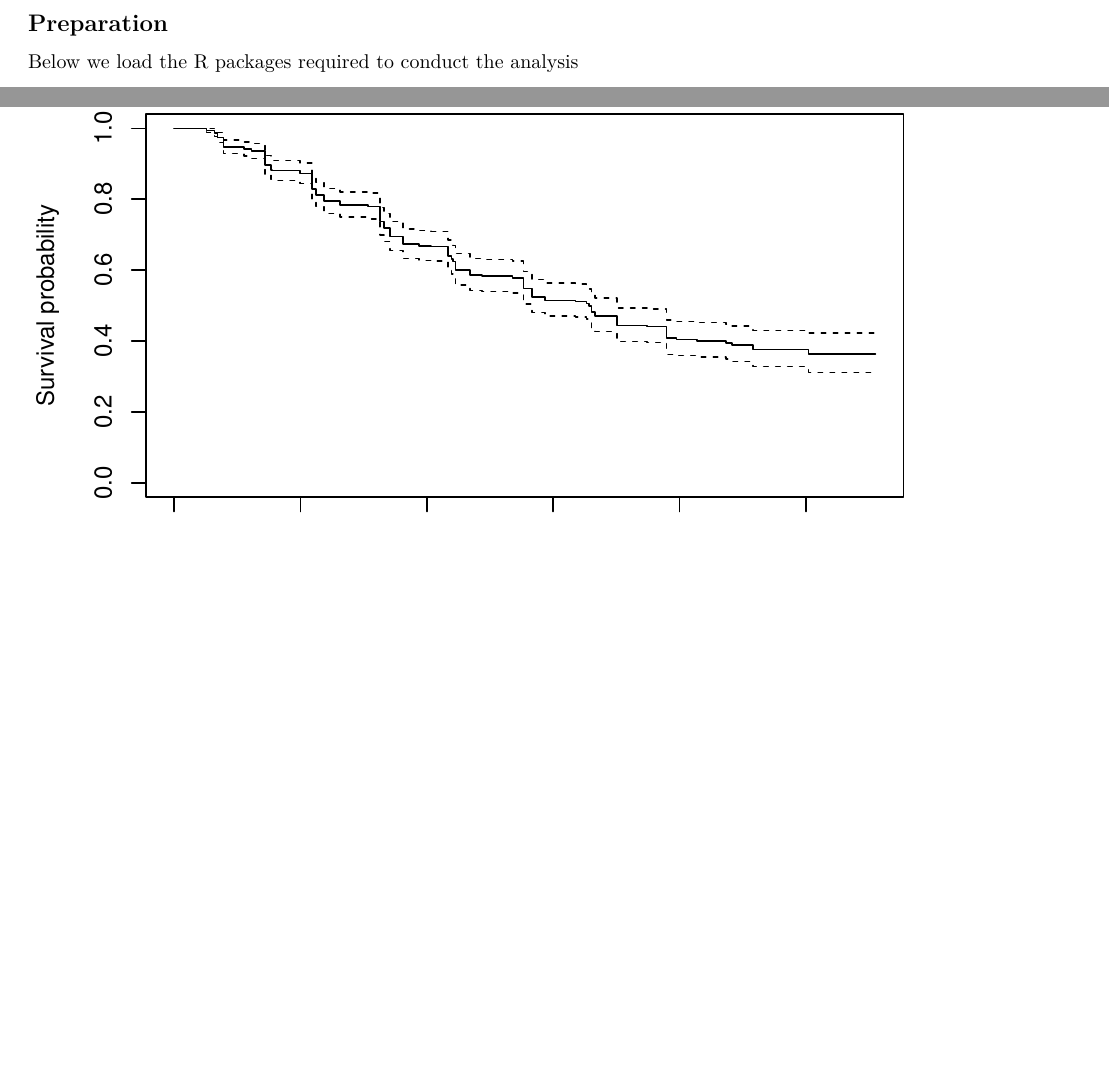
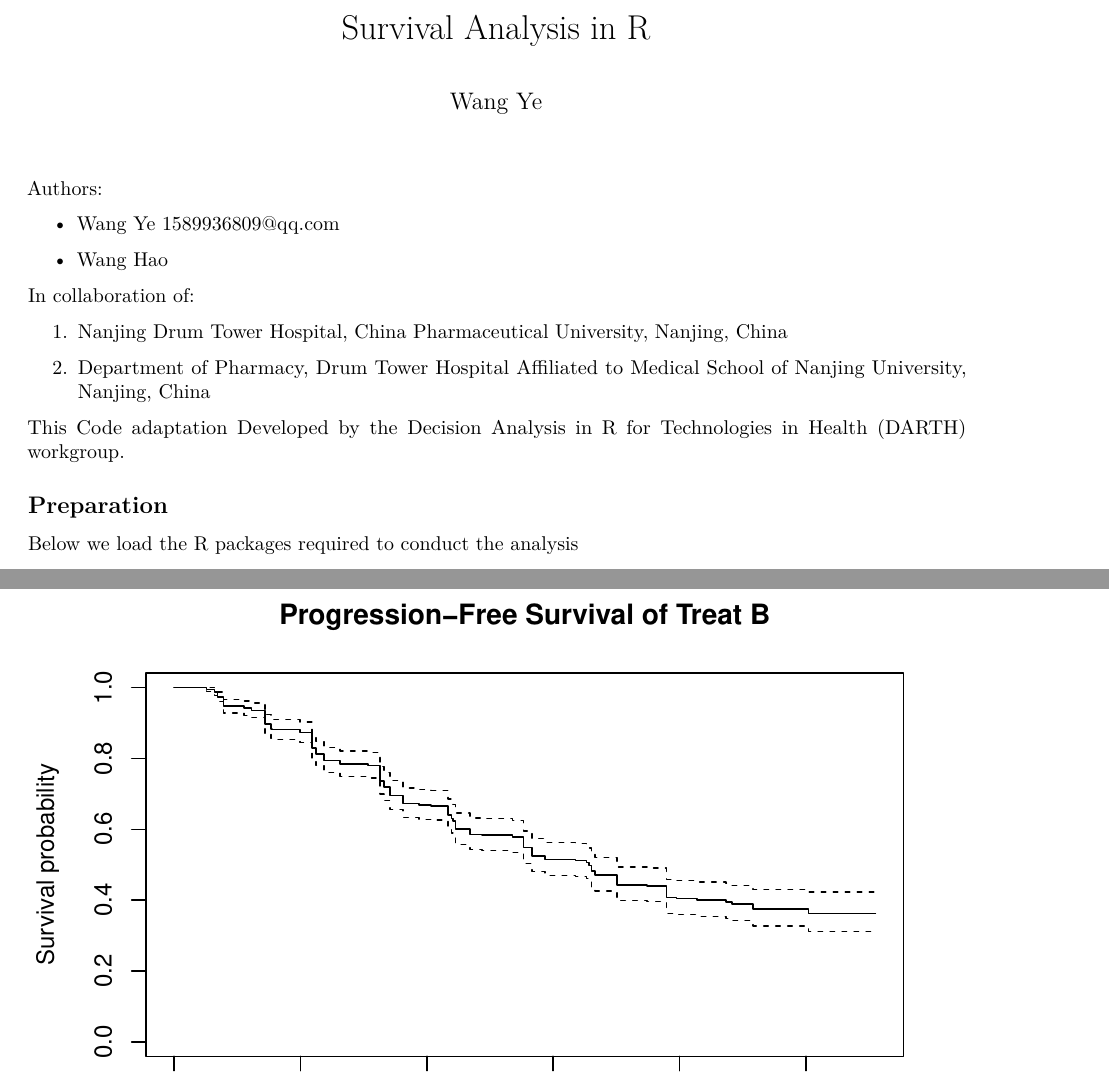
Before and after one commit to GitHubxcbdf/Pharmaceutical-Economics, an R Markdown document (6_DARTH_分区生存/Survival Analysis in R.Rmd): two parts of pages 1 and 3 of 7 before the commit and two parts of pages 1 and 3 of 10 after it, joined at a grey line, cut at the place of the change, the shorter picture padded with empty space. Rendered offline with R 4.5, knitr and Pandoc, then LaTeX, with nearby package versions; both versions are drawn in the output format of the newer one; some code elsewhere in the file could not run offline.

Commit message:
Survival Analysis

```diff
--- a/6_DARTH_分区生存/Partitioned_Report.Rmd
+++ b/6_DARTH_分区生存/Survival Analysis in R.Rmd
@@ -0,0 +1,2 @@
+---
+title: 'Survival Analysis in R'
@@ -1,3 +13,15 @@
+- Wang Ye  <1589936809@qq.com>
+
+- Wang Hao
+
+In collaboration of:
+
+1. Nanjing Drum Tower Hospital, China Pharmaceutical University, Nanjing, China
+
+2. Department of Pharmacy, Drum Tower Hospital Affiliated to Medical School of
+Nanjing University, Nanjing, China
+
+This Code adaptation Developed by the Decision Analysis in R for Technologies in Health (DARTH) workgroup.
 
 
 ## Preparation
```
Also changed, not shown: 6_DARTH_分区生存/Partitioned_Report_files/figure-latex/unnamed-chunk-10-1.pdf (added), 6_DARTH_分区生存/Partitioned_Report_files/figure-latex/unnamed-chunk-10-2.pdf (added), 6_DARTH_分区生存/Partitioned_Report_files/figure-latex/unnamed-chunk-11-1.pdf (added), 6_DARTH_分区生存/Partitioned_Report_files/figure-latex/unnamed-chunk-11-2.pdf (added), 6_DARTH_分区生存/Partitioned_Report_files/figure-latex/unnamed-chunk-4-1.pdf (added), 6_DARTH_分区生存/Partitioned_Report_files/figure-latex/unnamed-chunk-4-2.pdf (added), 6_DARTH_分区生存/Partitioned_Report_files/figure-latex/unnamed-chunk-5-1.pdf (added), 6_DARTH_分区生存/Partitioned_Report_files/figure-latex/unnamed-chunk-5-2.pdf (added), 6_DARTH_分区生存/Partitioned_Report_files/figure-latex/unnamed-chunk-7-1.pdf (added), 6_DARTH_分区生存/Partitioned_Report_files/figure-latex/unnamed-chunk-7-2.pdf (added), 6_DARTH_分区生存/Partitioned_Report_files/figure-latex/unnamed-chunk-8-1.pdf (added), 6_DARTH_分区生存/Partitioned_Report_files/figure-latex/unnamed-chunk-8-2.pdf (added), 6_DARTH_分区生存/Partitioned_Report_files/figure-latex/unnamed-chunk-9-1.pdf (added), 6_DARTH_分区生存/Partitioned_Report_files/figure-latex/unnamed-chunk-9-2.pdf (added), 2 more files, 32 other files.
